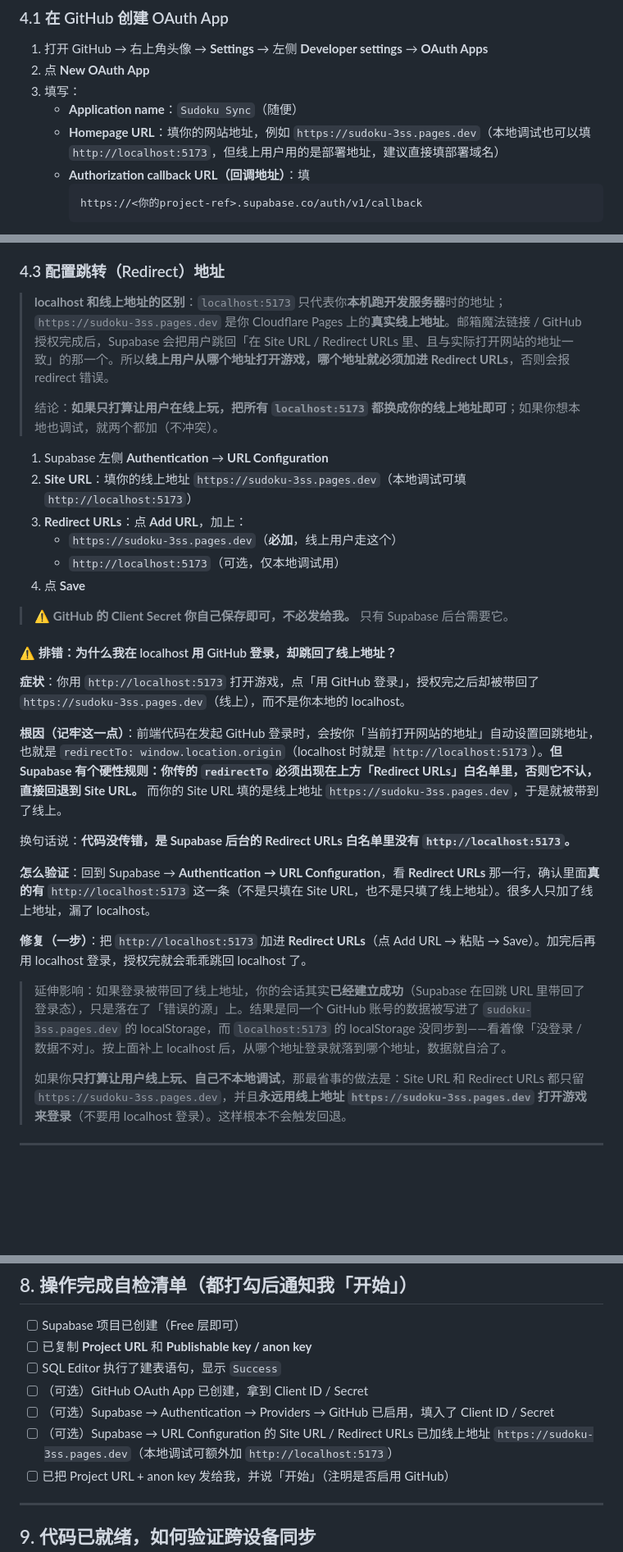
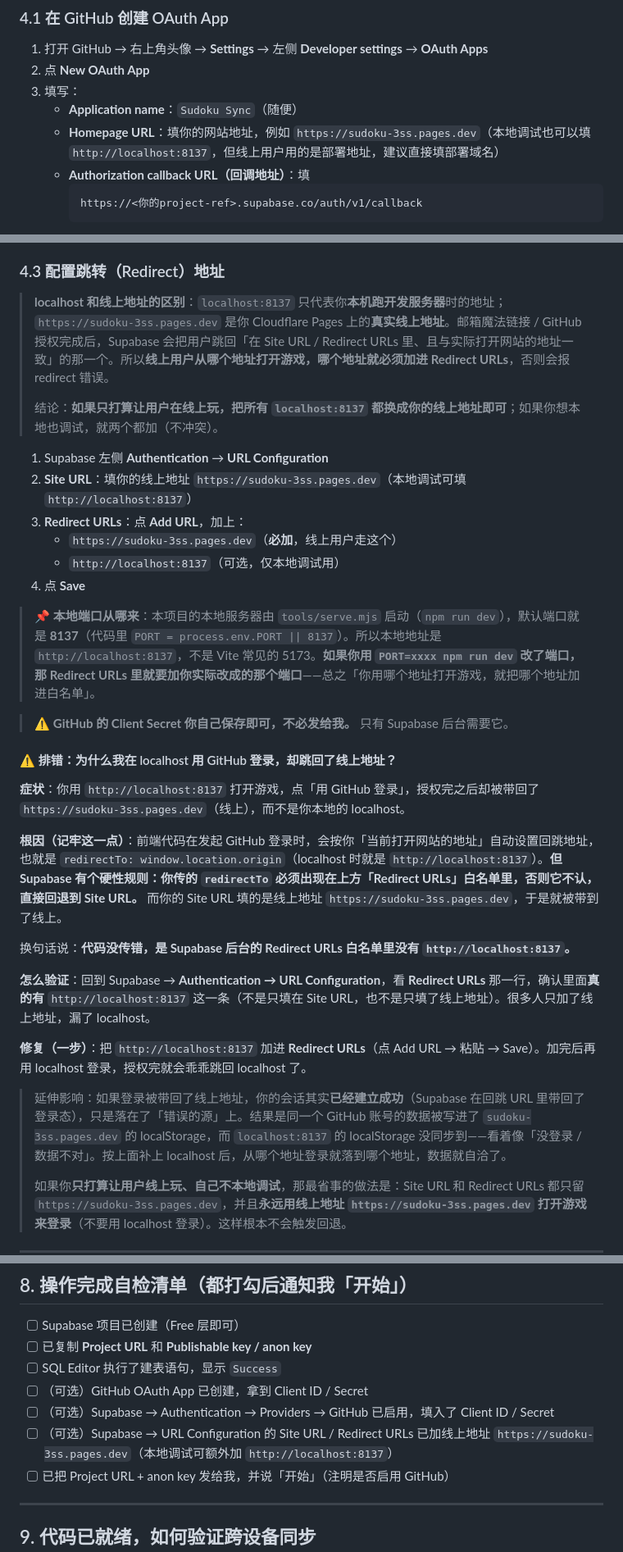
Before and after one commit to GuoSirius/sudoku, a Markdown page: supabase/SETUP_GUIDE.md, 3 parts joined by grey strips. Shown at 82% size. Drawn GitHub-style; blank space fills up the shorter version.

Commit message:
docs(supabase): 修正本地端口 5173→8137（tools/serve.mjs 默认 8137）

````diff
--- a/supabase/SETUP_GUIDE.md
+++ b/supabase/SETUP_GUIDE.md
@@ -151,7 +151,7 @@ create policy "user_data_own_row" on public.user_data
 2. 点 **New OAuth App**
 3. 填写：
    - **Application name**：`Sudoku Sync`（随便）
-   - **Homepage URL**：填你的网站地址，例如 `https://sudoku-3ss.pages.dev`（本地调试也可以填 `http://localhost:5173`，但线上用户用的是部署地址，建议直接填部署域名）
+   - **Homepage URL**：填你的网站地址，例如 `https://sudoku-3ss.pages.dev`（本地调试也可以填 `http://localhost:8137`，但线上用户用的是部署地址，建议直接填部署域名）
    - **Authorization callback URL（回调地址）**：填
      ```
      https://<你的project-ref>.supabase.co/auth/v1/callback
@@ -173,32 +173,34 @@ create policy "user_data_own_row" on public.user_data
 
 ### 4.3 配置跳转（Redirect）地址
 
-> **localhost 和线上地址的区别**：`localhost:5173` 只代表你**本机跑开发服务器**时的地址；`https://sudoku-3ss.pages.dev` 是你 Cloudflare Pages 上的**真实线上地址**。邮箱魔法链接 / GitHub 授权完成后，Supabase 会把用户跳回「在 Site URL / Redirect URLs 里、且与实际打开网站的地址一致」的那一个。所以**线上用户从哪个地址打开游戏，哪个地址就必须加进 Redirect URLs**，否则会报 redirect 错误。
+> **localhost 和线上地址的区别**：`localhost:8137` 只代表你**本机跑开发服务器**时的地址；`https://sudoku-3ss.pages.dev` 是你 Cloudflare Pages 上的**真实线上地址**。邮箱魔法链接 / GitHub 授权完成后，Supabase 会把用户跳回「在 Site URL / Redirect URLs 里、且与实际打开网站的地址一致」的那一个。所以**线上用户从哪个地址打开游戏，哪个地址就必须加进 Redirect URLs**，否则会报 redirect 错误。
 >
-> 结论：**如果只打算让用户在线上玩，把所有 `localhost:5173` 都换成你的线上地址即可**；如果你想本地也调试，就两个都加（不冲突）。
+> 结论：**如果只打算让用户在线上玩，把所有 `localhost:8137` 都换成你的线上地址即可**；如果你想本地也调试，就两个都加（不冲突）。
 
 1. Supabase 左侧 **Authentication** → **URL Configuration**
-2. **Site URL**：填你的线上地址 `https://sudoku-3ss.pages.dev`（本地调试可填 `http://localhost:5173`）
+2. **Site URL**：填你的线上地址 `https://sudoku-3ss.pages.dev`（本地调试可填 `http://localhost:8137`）
 3. **Redirect URLs**：点 **Add URL**，加上：
    - `https://sudoku-3ss.pages.dev`（**必加**，线上用户走这个）
-   - `http://localhost:5173`（可选，仅本地调试用）
+   - `http://localhost:8137`（可选，仅本地调试用）
 4. 点 **Save**
+
+> 📌 **本地端口从哪来**：本项目的本地服务器由 `tools/serve.mjs` 启动（`npm run dev`），默认端口就是 **8137**（代码里 `PORT = process.env.PORT || 8137`）。所以本地地址是 `http://localhost:8137`，不是 Vite 常见的 5173。**如果你用 `PORT=xxxx npm run dev` 改了端口，那 Redirect URLs 里就要加你实际改成的那个端口**——总之「你用哪个地址打开游戏，就把哪个地址加进白名单」。
 
 > ⚠️ **GitHub 的 Client Secret 你自己保存即可，不必发给我。** 只有 Supabase 后台需要它。
 
 #### ⚠️ 排错：为什么我在 localhost 用 GitHub 登录，却跳回了线上地址？
 
-**症状**：你用 `http://localhost:5173` 打开游戏，点「用 GitHub 登录」，授权完之后却被带回了 `https://sudoku-3ss.pages.dev`（线上），而不是你本地的 localhost。
+**症状**：你用 `http://localhost:8137` 打开游戏，点「用 GitHub 登录」，授权完之后却被带回了 `https://sudoku-3ss.pages.dev`（线上），而不是你本地的 localhost。
 
-**根因（记牢这一点）**：前端代码在发起 GitHub 登录时，会按你「当前打开网站的地址」自动设置回跳地址，也就是 `redirectTo: window.location.origin`（localhost 时就是 `http://localhost:5173`）。**但 Supabase 有个硬性规则：你传的 `redirectTo` 必须出现在上方「Redirect URLs」白名单里，否则它不认，直接回退到 Site URL。** 而你的 Site URL 填的是线上地址 `https://sudoku-3ss.pages.dev`，于是就被带到了线上。
+**根因（记牢这一点）**：前端代码在发起 GitHub 登录时，会按你「当前打开网站的地址」自动设置回跳地址，也就是 `redirectTo: window.location.origin`（localhost 时就是 `http://localhost:8137`）。**但 Supabase 有个硬性规则：你传的 `redirectTo` 必须出现在上方「Redirect URLs」白名单里，否则它不认，直接回退到 Site URL。** 而你的 Site URL 填的是线上地址 `https://sudoku-3ss.pages.dev`，于是就被带到了线上。
 
-换句话说：**代码没传错，是 Supabase 后台的 Redirect URLs 白名单里没有 `http://localhost:5173`。**
+换句话说：**代码没传错，是 Supabase 后台的 Redirect URLs 白名单里没有 `http://localhost:8137`。**
 
-**怎么验证**：回到 Supabase → **Authentication → URL Configuration**，看 **Redirect URLs** 那一行，确认里面**真的有** `http://localhost:5173` 这一条（不是只填在 Site URL，也不是只填了线上地址）。很多人只加了线上地址，漏了 localhost。
+**怎么验证**：回到 Supabase → **Authentication → URL Configuration**，看 **Redirect URLs** 那一行，确认里面**真的有** `http://localhost:8137` 这一条（不是只填在 Site URL，也不是只填了线上地址）。很多人只加了线上地址，漏了 localhost。
 
-**修复（一步）**：把 `http://localhost:5173` 加进 **Redirect URLs**（点 Add URL → 粘贴 → Save）。加完后再用 localhost 登录，授权完就会乖乖跳回 localhost 了。
+**修复（一步）**：把 `http://localhost:8137` 加进 **Redirect URLs**（点 Add URL → 粘贴 → Save）。加完后再用 localhost 登录，授权完就会乖乖跳回 localhost 了。
 
-> 延伸影响：如果登录被带回了线上地址，你的会话其实**已经建立成功**（Supabase 在回跳 URL 里带回了登录态），只是落在了「错误的源」上。结果是同一个 GitHub 账号的数据被写进了 `sudoku-3ss.pages.dev` 的 localStorage，而 `localhost:5173` 的 localStorage 没同步到——看着像「没登录 / 数据不对」。按上面补上 localhost 后，从哪个地址登录就落到哪个地址，数据就自洽了。
+> 延伸影响：如果登录被带回了线上地址，你的会话其实**已经建立成功**（Supabase 在回跳 URL 里带回了登录态），只是落在了「错误的源」上。结果是同一个 GitHub 账号的数据被写进了 `sudoku-3ss.pages.dev` 的 localStorage，而 `localhost:8137` 的 localStorage 没同步到——看着像「没登录 / 数据不对」。按上面补上 localhost 后，从哪个地址登录就落到哪个地址，数据就自洽了。
 >
 > 如果你**只打算让用户线上玩、自己不本地调试**，那最省事的做法是：Site URL 和 Redirect URLs 都只留 `https://sudoku-3ss.pages.dev`，并且**永远用线上地址 `https://sudoku-3ss.pages.dev` 打开游戏来登录**（不要用 localhost 登录）。这样根本不会触发回退。
 
@@ -249,7 +251,7 @@ create policy "user_data_own_row" on public.user_data
 - [ ] SQL Editor 执行了建表语句，显示 `Success`
 - [ ] （可选）GitHub OAuth App 已创建，拿到 Client ID / Secret
 - [ ] （可选）Supabase → Authentication → Providers → GitHub 已启用，填入了 Client ID / Secret
-- [ ] （可选）Supabase → URL Configuration 的 Site URL / Redirect URLs 已加线上地址 `https://sudoku-3ss.pages.dev`（本地调试可额外加 `http://localhost:5173`）
+- [ ] （可选）Supabase → URL Configuration 的 Site URL / Redirect URLs 已加线上地址 `https://sudoku-3ss.pages.dev`（本地调试可额外加 `http://localhost:8137`）
 - [ ] 已把 Project URL + anon key 发给我，并说「开始」（注明是否启用 GitHub）
 
 ---
````
